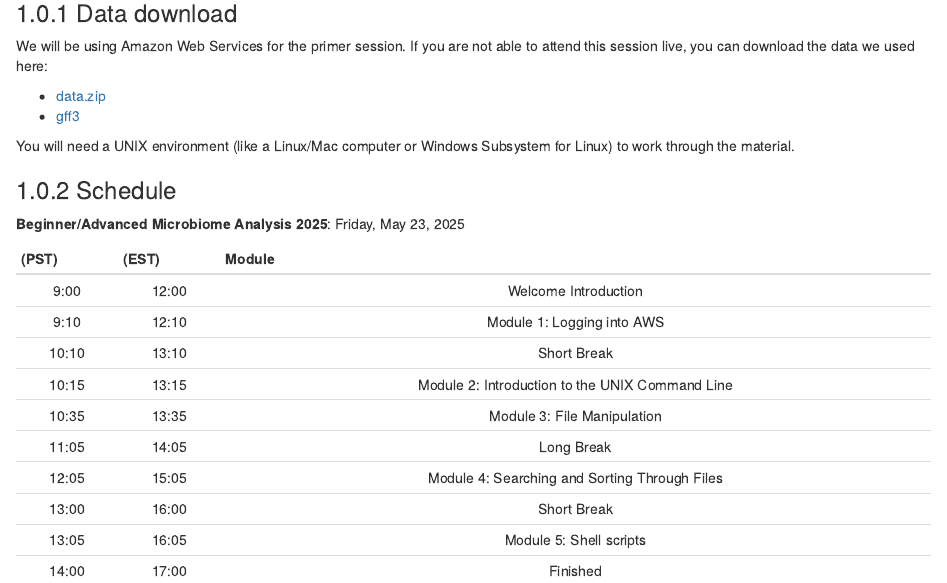
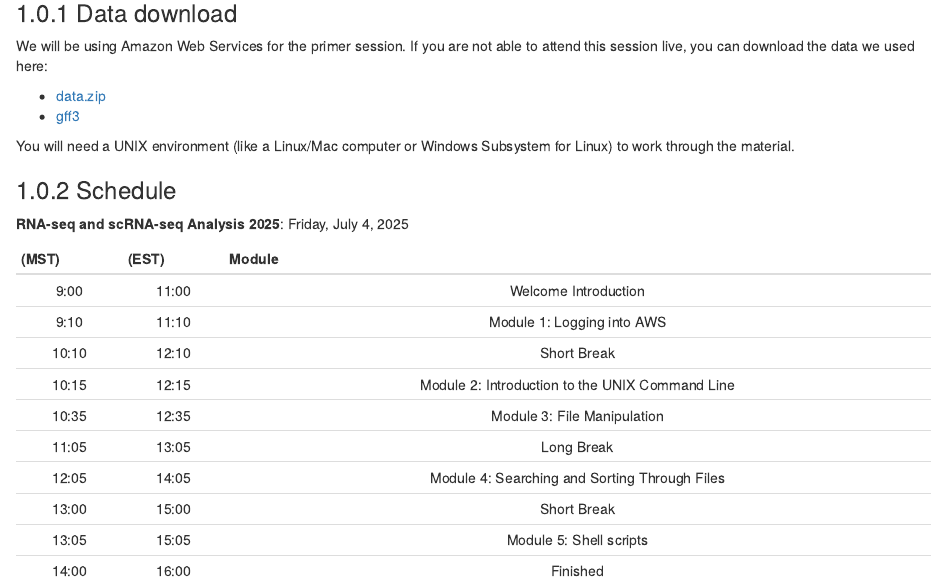
Before and after one commit to bioinformaticsdotca/AWS_2025, an R Markdown document (index.Rmd): the page in a window 1100 px wide, from 220 px down. Rendered offline with R 4.5, knitr and Pandoc, with nearby package versions; drawn as R Markdown's standard HTML page in place of the format the file asks for.

Commit message:
schedule update

```diff
--- a/index.Rmd
+++ b/index.Rmd
@@ -27,17 +27,17 @@ You will need a UNIX environment (like a Linux/Mac computer or Windows Subsystem
 
 ### Schedule
 
-**Beginner/Advanced Microbiome Analysis 2025**: Friday, May 23, 2025
+**RNA-seq and scRNA-seq Analysis 2025**: Friday, July 4, 2025
 
-| (PST) | (EST) |                      Module                     |
+| (MST) | (EST) |                      Module                     |
 |:-----:|:-----:|:-----------------------------------------------:|
-|  9:00 | 12:00 |               Welcome Introduction              |
-|  9:10 | 12:10 |            Module 1: Logging into AWS           |
-| 10:10 | 13:10 |                   Short Break                   |
-| 10:15 | 13:15 | Module 2: Introduction to the UNIX Command Line |
-| 10:35 | 13:35 |           Module 3: File Manipulation           |
-| 11:05 | 14:05 |                    Long Break                   |
-| 12:05 | 15:05 |  Module 4: Searching and Sorting Through Files  |
-| 13:00 | 16:00 |                   Short Break                   |
-| 13:05 | 16:05 |             Module 5: Shell scripts             |
-| 14:00 | 17:00 |                     Finished                    |
+|  9:00 | 11:00 |               Welcome Introduction              |
+|  9:10 | 11:10 |            Module 1: Logging into AWS           |
+| 10:10 | 12:10 |                   Short Break                   |
+| 10:15 | 12:15 | Module 2: Introduction to the UNIX Command Line |
+| 10:35 | 12:35 |           Module 3: File Manipulation           |
+| 11:05 | 13:05 |                    Long Break                   |
+| 12:05 | 14:05 |  Module 4: Searching and Sorting Through Files  |
+| 13:00 | 15:00 |                   Short Break                   |
+| 13:05 | 15:05 |             Module 5: Shell scripts             |
+| 14:00 | 16:00 |                     Finished                    |
```
Also changed, not shown: docs/search_index.json, 1 other file.
